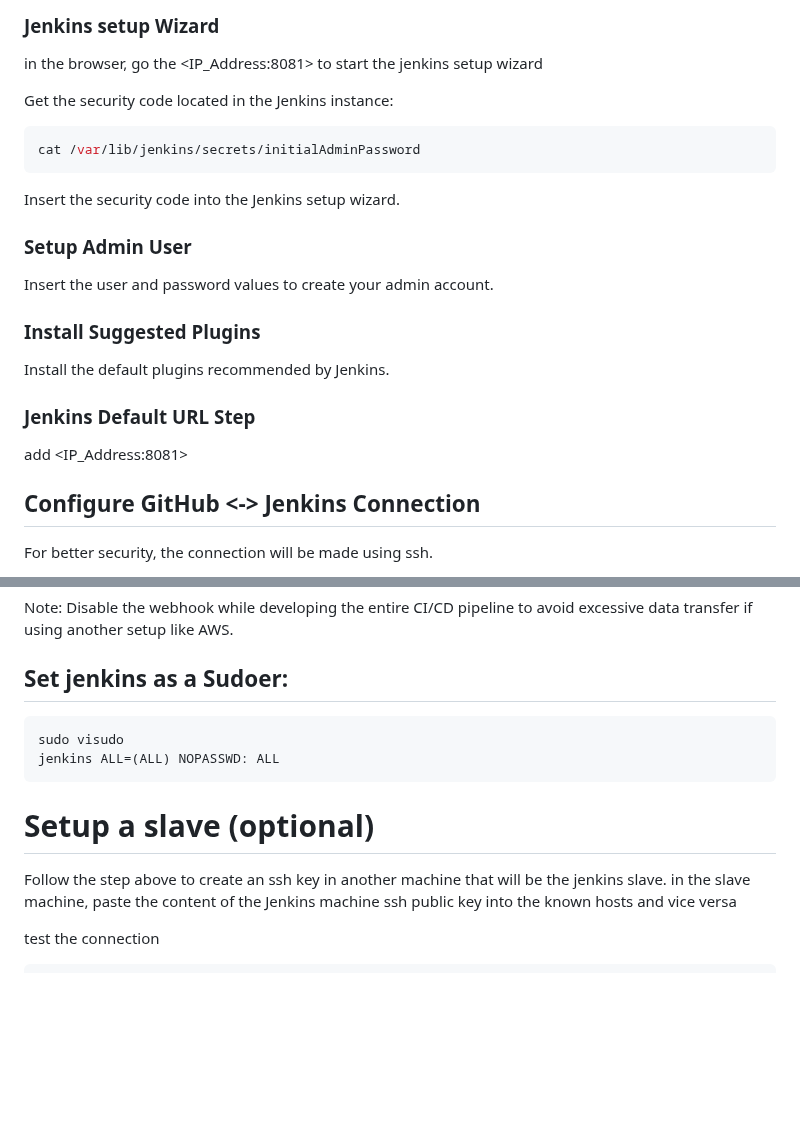
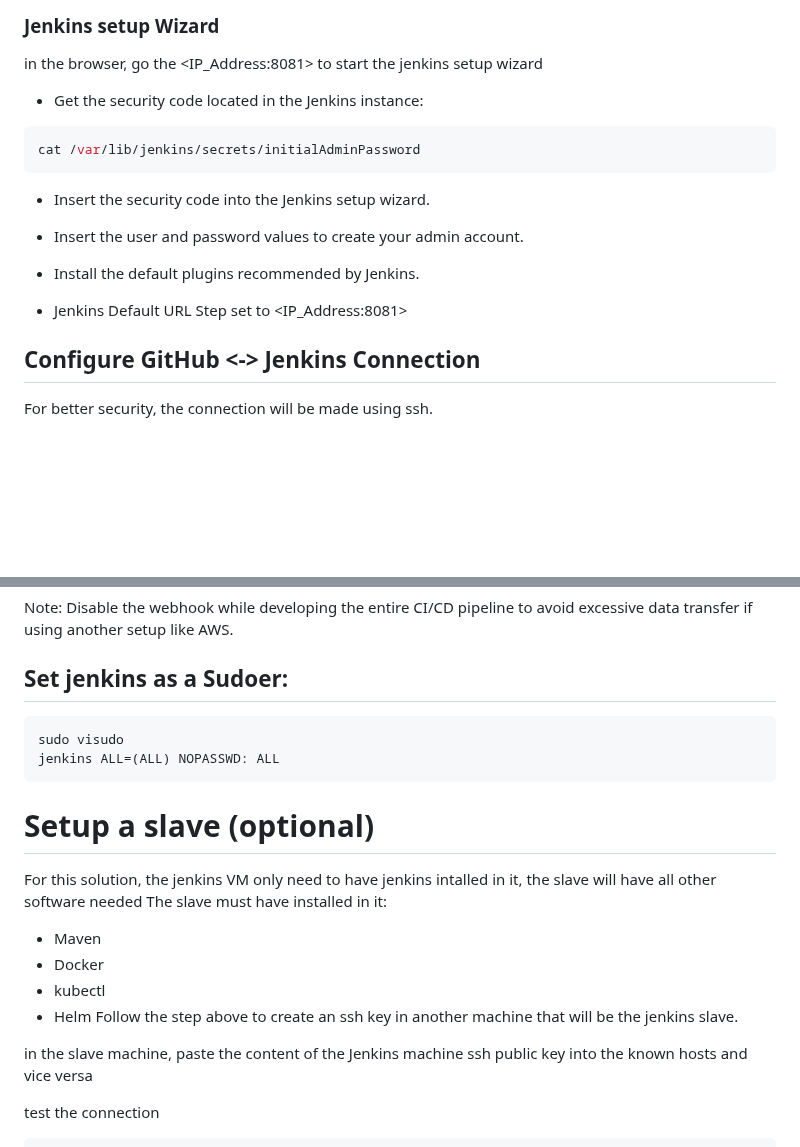
Before and after one commit to Cedric-Hj/DevOps-CICD-WebApp, a Markdown page: Doc/2- Jenkins Setup.md, 2 parts joined by grey strips. GitHub-like rendering; blank space fills up the shorter version.

````diff
--- a/Doc/2- Jenkins Setup.md
+++ b/Doc/2- Jenkins Setup.md
@@ -41,21 +41,17 @@ edit jenkins --full
 ### Jenkins setup Wizard
 in the browser, go the <IP_Address:8081> to start the jenkins setup wizard
 
-Get the security code located in the Jenkins instance:
+- Get the security code located in the Jenkins instance:
 
 ```  sh
 cat /var/lib/jenkins/secrets/initialAdminPassword
 ```
-Insert the security code into the Jenkins setup wizard.
+- Insert the security code into the Jenkins setup wizard.
 
-### Setup Admin User
-Insert the user and password values to create your admin account.
+- Insert the user and password values to create your admin account.
 
-### Install Suggested Plugins
-Install the default plugins recommended by Jenkins.
-
-### Jenkins Default URL Step
-add <IP_Address:8081>
+- Install the default plugins recommended by Jenkins.
+- Jenkins Default URL Step set to <IP_Address:8081>
 
 ## Configure GitHub <-> Jenkins Connection
 For better security, the connection will be made using ssh.
@@ -124,13 +120,20 @@ In Git:
 Note: Disable the webhook while developing the entire CI/CD pipeline to avoid excessive data transfer if using another setup like AWS.
 
 ## Set jenkins as a Sudoer:
-```  sh
+```sh
 sudo visudo
 jenkins ALL=(ALL) NOPASSWD: ALL
 ```
 
 # Setup a slave (optional)
+For this solution, the jenkins VM only need to have jenkins intalled in it, the slave will have all other software needed
+The slave must have installed in it:
+- Maven
+- Docker
+- kubectl
+- Helm
 Follow the step above to create an ssh key in another machine that will be the jenkins slave.
+
 in the slave machine, paste the content of the Jenkins machine ssh public key into the known hosts and vice versa
 
 test the connection
````
Also changed, not shown: other parts of Doc/2- Jenkins Setup.md (+3 -3 lines).
